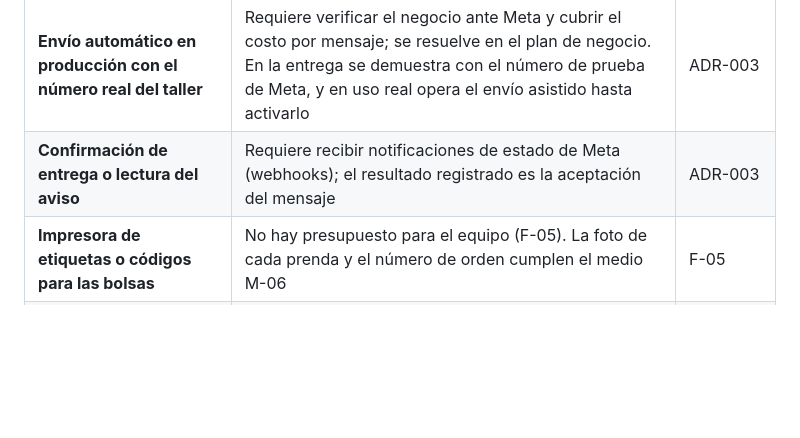
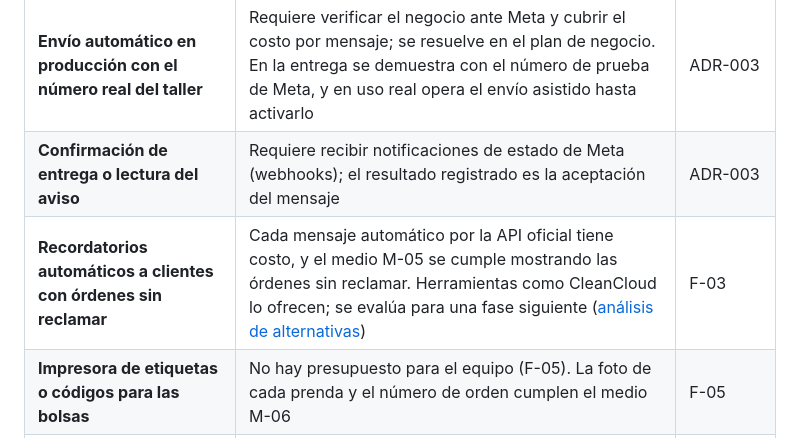
Before and after one commit to Aryannext/El-taller-ines, a Markdown page: docs/01-problema/alcance.md, the part around the change. GitHub-like rendering; blank space fills up the shorter version.

```diff
--- a/docs/01-problema/alcance.md
+++ b/docs/01-problema/alcance.md
@@ -33,6 +33,7 @@ Lo que no cumple alguna de las dos queda fuera con su motivo, aunque estuviera e
 | **APIs no oficiales de WhatsApp (Evolution API y similares)** | Violan los términos de WhatsApp y exponen el número de la usuaria a bloqueo ([ADR-003](../03-diseno/adr/ADR-003-canal-de-avisos-whatsapp.md)) | F-05 |
 | **Envío automático en producción con el número real del taller** | Requiere verificar el negocio ante Meta y cubrir el costo por mensaje; se resuelve en el plan de negocio. En la entrega se demuestra con el número de prueba de Meta, y en uso real opera el envío asistido hasta activarlo | ADR-003 |
 | **Confirmación de entrega o lectura del aviso** | Requiere recibir notificaciones de estado de Meta (webhooks); el resultado registrado es la aceptación del mensaje | ADR-003 |
+| **Recordatorios automáticos a clientes con órdenes sin reclamar** | Cada mensaje automático por la API oficial tiene costo, y el medio M-05 se cumple mostrando las órdenes sin reclamar. Herramientas como CleanCloud lo ofrecen; se evalúa para una fase siguiente ([análisis de alternativas](../02-requisitos/analisis-de-alternativas.md)) | F-03 |
 | **Impresora de etiquetas o códigos para las bolsas** | No hay presupuesto para el equipo (F-05). La foto de cada prenda y el número de orden cumplen el medio M-06 | F-05 |
 | **Notas adicionales por prenda, aparte de la descripción** | La descripción del arreglo se escribe al registrar la prenda y se puede corregir; notas aparte no nacen de una causa del árbol. Se reconsidera si el instructor lo pide | F-01, F-02 |
 | **Historial detallado de actividad** | El efecto que lo justificaba (E-05, desacuerdos con clientes) se descartó. Sí se conserva el rastro de pagos anulados y avisos enviados | F-01, F-02 |
```
Also changed, not shown: docs/02-requisitos/analisis-de-alternativas.md (added, +94 -0 lines), docs/02-requisitos/fuentes-de-requisitos.md (+1 -1 lines).
